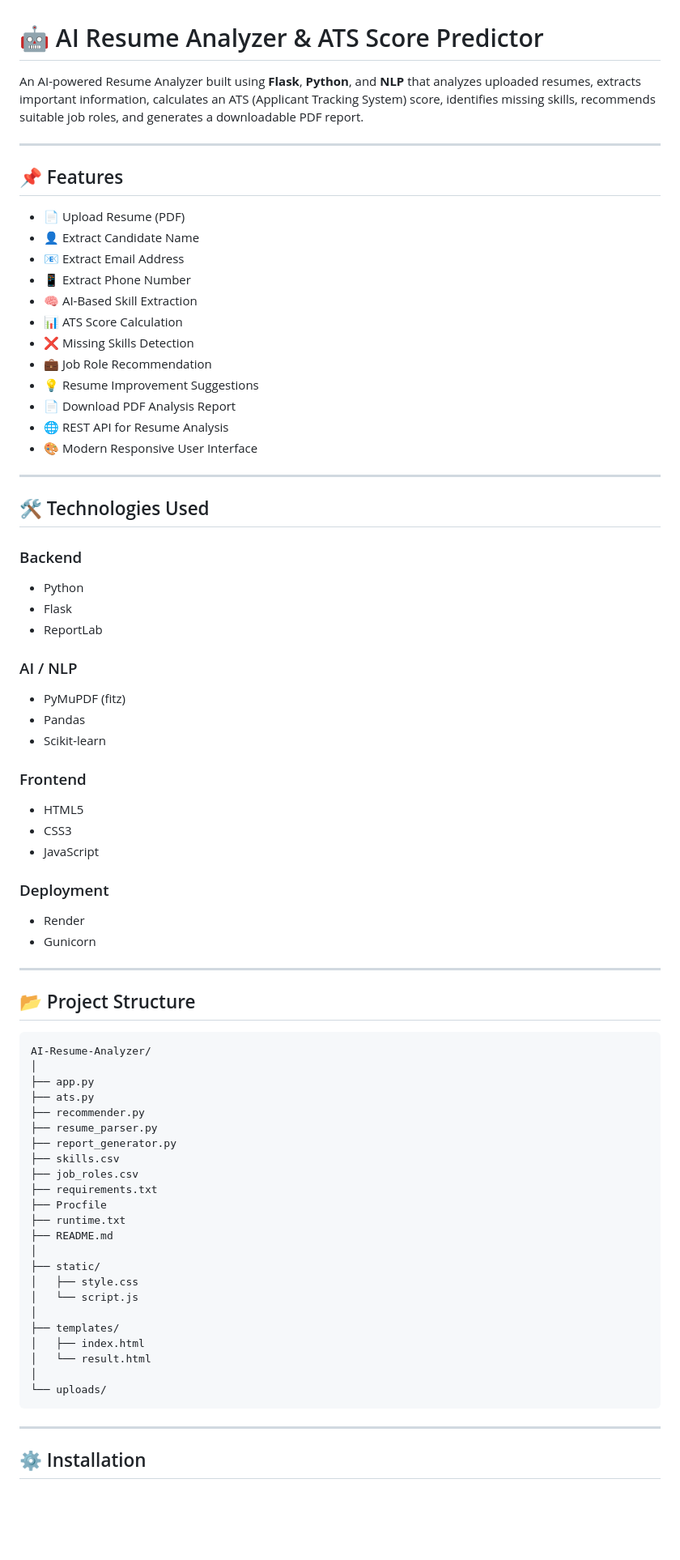
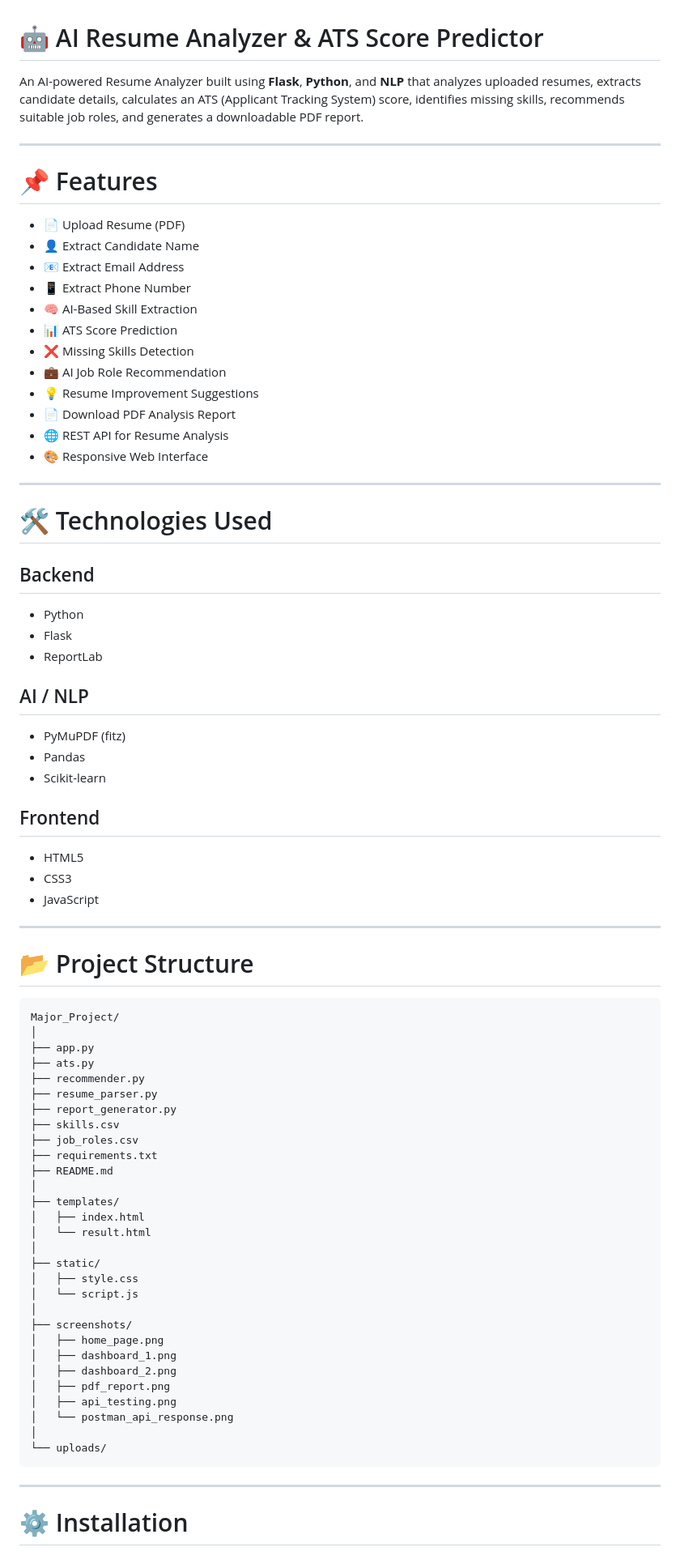
Before and after one commit to SanketKolhe2005/internsSanket_INBT020381_iNeuBytes, a Markdown page: Major_Project/README.md, the part around one of its changes. Shown at 81% size. Drawn GitHub-style; blank space fills up the shorter version.

````diff
--- a/Major_Project/README.md
+++ b/Major_Project/README.md
@@ -1,53 +1,52 @@
 # 🤖 AI Resume Analyzer & ATS Score Predictor
 
-An AI-powered Resume Analyzer built using **Flask**, **Python**, and **NLP** that analyzes uploaded resumes, extracts important information, calculates an ATS (Applicant Tracking System) score, identifies missing skills, recommends suitable job roles, and generates a downloadable PDF report.
+An AI-powered Resume Analyzer built using **Flask**, **Python**, and **NLP** that analyzes uploaded resumes, extracts candidate details, calculates an ATS (Applicant Tracking System) score, identifies missing skills, recommends suitable job roles, and generates a downloadable PDF report.
 
 ---
 
-## 📌 Features
+# 📌 Features
 
 - 📄 Upload Resume (PDF)
 - 👤 Extract Candidate Name
 - 📧 Extract Email Address
 - 📱 Extract Phone Number
 - 🧠 AI-Based Skill Extraction
-- 📊 ATS Score Calculation
+- 📊 ATS Score Prediction
 - ❌ Missing Skills Detection
-- 💼 Job Role Recommendation
+- 💼 AI Job Role Recommendation
 - 💡 Resume Improvement Suggestions
 - 📄 Download PDF Analysis Report
 - 🌐 REST API for Resume Analysis
-- 🎨 Modern Responsive User Interface
+- 🎨 Responsive Web Interface
 
 ---
 
-## 🛠️ Technologies Used
+# 🛠 Technologies Used
 
-### Backend
+## Backend
+
 - Python
 - Flask
 - ReportLab
 
-### AI / NLP
+## AI / NLP
+
 - PyMuPDF (fitz)
 - Pandas
 - Scikit-learn
 
-### Frontend
+## Frontend
+
 - HTML5
 - CSS3
 - JavaScript
 
-### Deployment
-- Render
-- Gunicorn
-
 ---
 
-## 📂 Project Structure
+# 📂 Project Structure
 
 ```text
-AI-Resume-Analyzer/
+Major_Project/
 │
 ├── app.py
 ├── ats.py
@@ -57,22 +56,28 @@ AI-Resume-Analyzer/
 ├── skills.csv
 ├── job_roles.csv
 ├── requirements.txt
-├── Procfile
-├── runtime.txt
 ├── README.md
+│
+├── templates/
+│   ├── index.html
+│   └── result.html
 │
 ├── static/
 │   ├── style.css
 │   └── script.js
 │
-├── templates/
-│   ├── index.html
-│   └── result.html
+├── screenshots/
+│   ├── home_page.png
+│   ├── dashboard_1.png
+│   ├── dashboard_2.png
+│   ├── pdf_report.png
+│   ├── api_testing.png
+│   └── postman_api_response.png
 │
 └── uploads/
 ```
 
 ---
 
-## ⚙️ Installation
+# ⚙ Installation
 
````
Also changed, not shown: other parts of Major_Project/README.md (+62 -40 lines).
